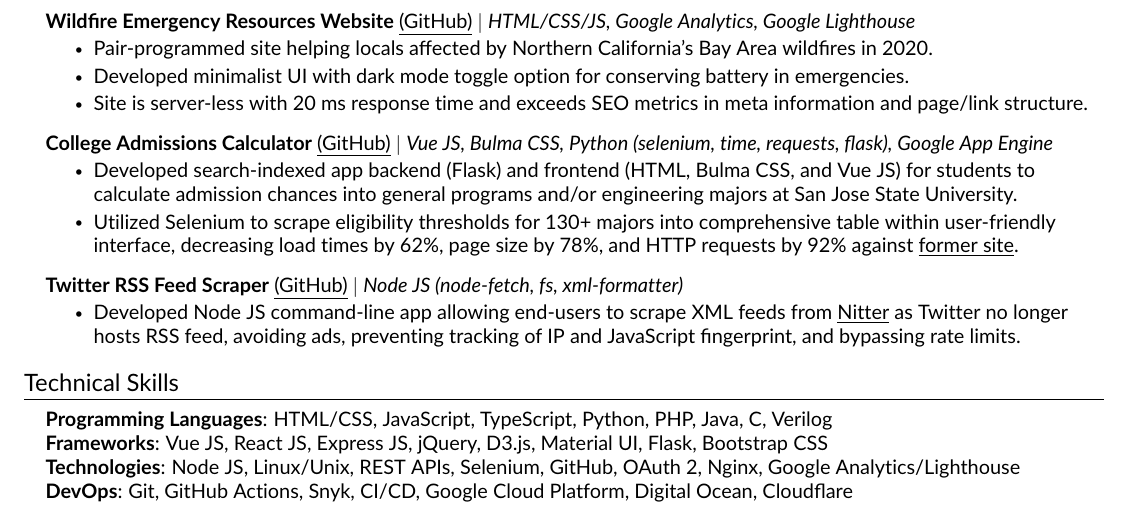
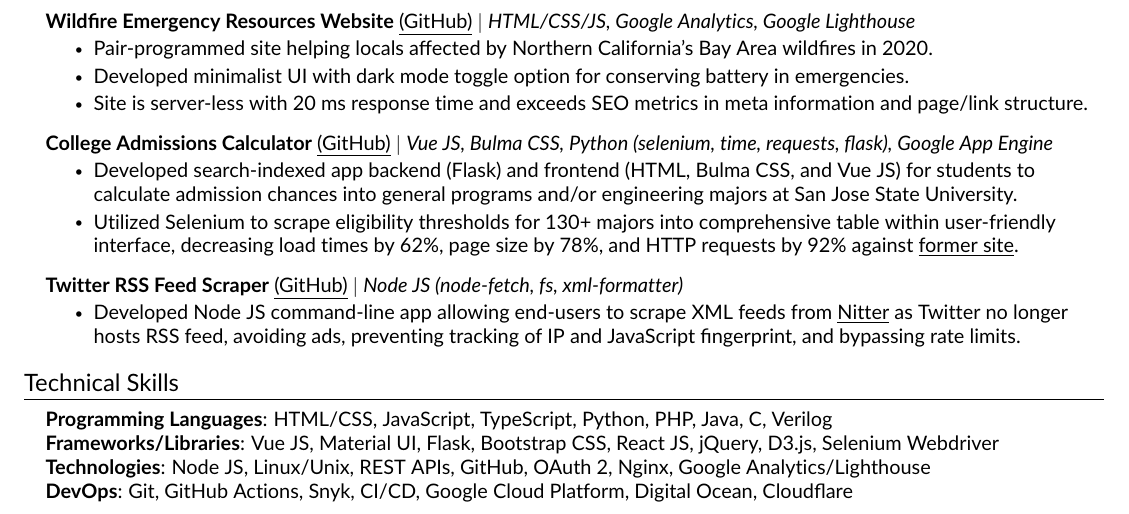
Before and after one commit to JAVAB3ANS/portfolio, a LaTeX CV (resume.tex, which reads resume/skills.tex): part of the page, cut so that both start at the same text. Compiled offline with pdfLaTeX.

Commit message:
update skills

```diff
--- a/resume/skills.tex
+++ b/resume/skills.tex
@@ -3,8 +3,8 @@
  \begin{itemize}[leftmargin=0.15in, label={}]
     \small{\item{
      \textbf{Programming Languages}{: HTML/CSS, JavaScript, TypeScript, Python, PHP, Java, C, Verilog} \\
-     \textbf{Frameworks}{: Vue JS, React JS, Express JS, jQuery, D3.js, Material UI, Flask, Bootstrap CSS } \\
-     \textbf{Technologies}{: Node JS, Linux/Unix, REST APIs, Selenium, GitHub, OAuth 2, Nginx, Google Analytics/Lighthouse } \\
+     \textbf{Frameworks/Libraries}{: Vue JS, Material UI, Flask, Bootstrap CSS, React JS, jQuery, D3.js, Selenium Webdriver} \\
+     \textbf{Technologies}{: Node JS, Linux/Unix, REST APIs, GitHub, OAuth 2, Nginx, Google Analytics/Lighthouse } \\
      \textbf{DevOps}{: Git, GitHub Actions, Snyk, CI/CD, Google Cloud Platform, Digital Ocean, Cloudflare }
     }}
  \end{itemize}
```
